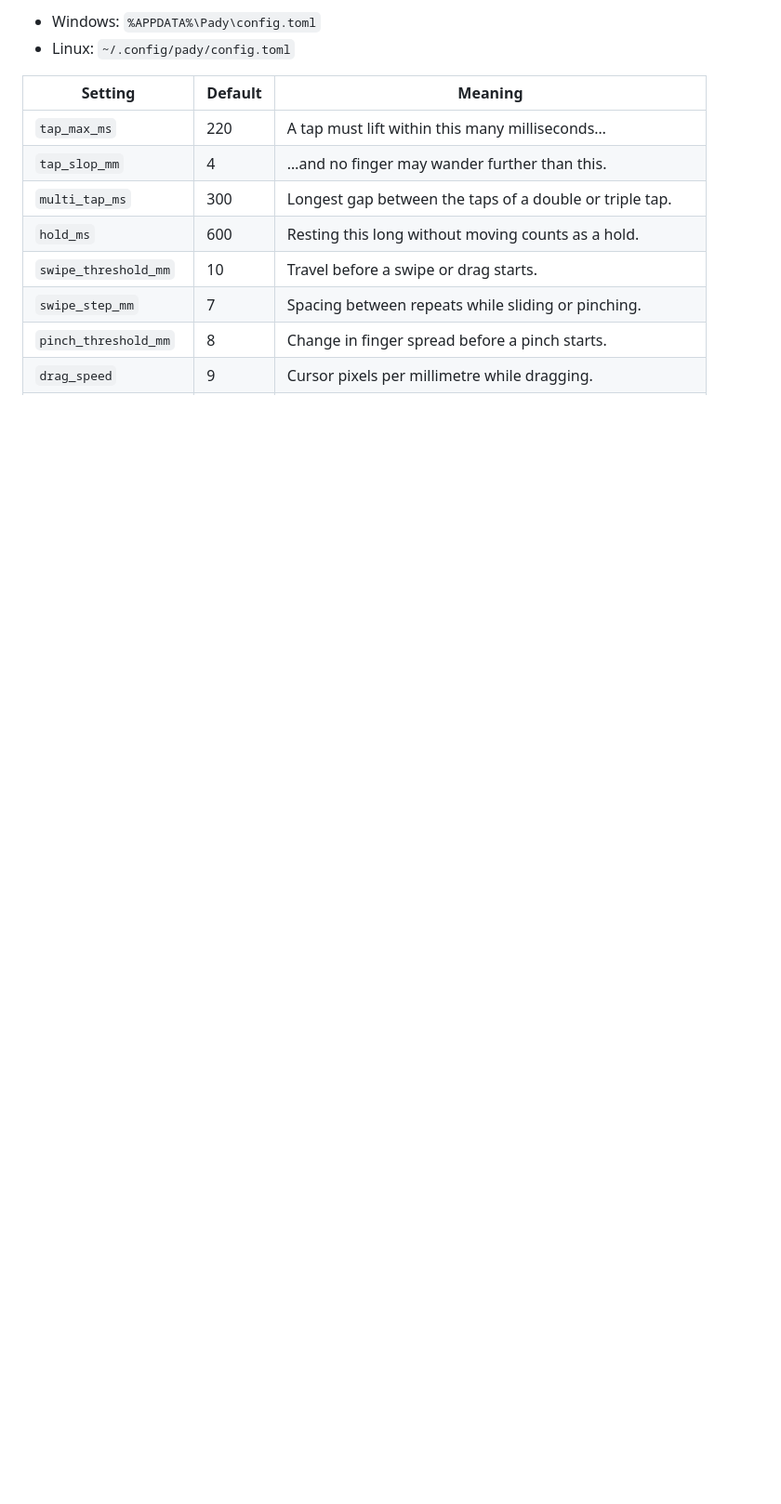
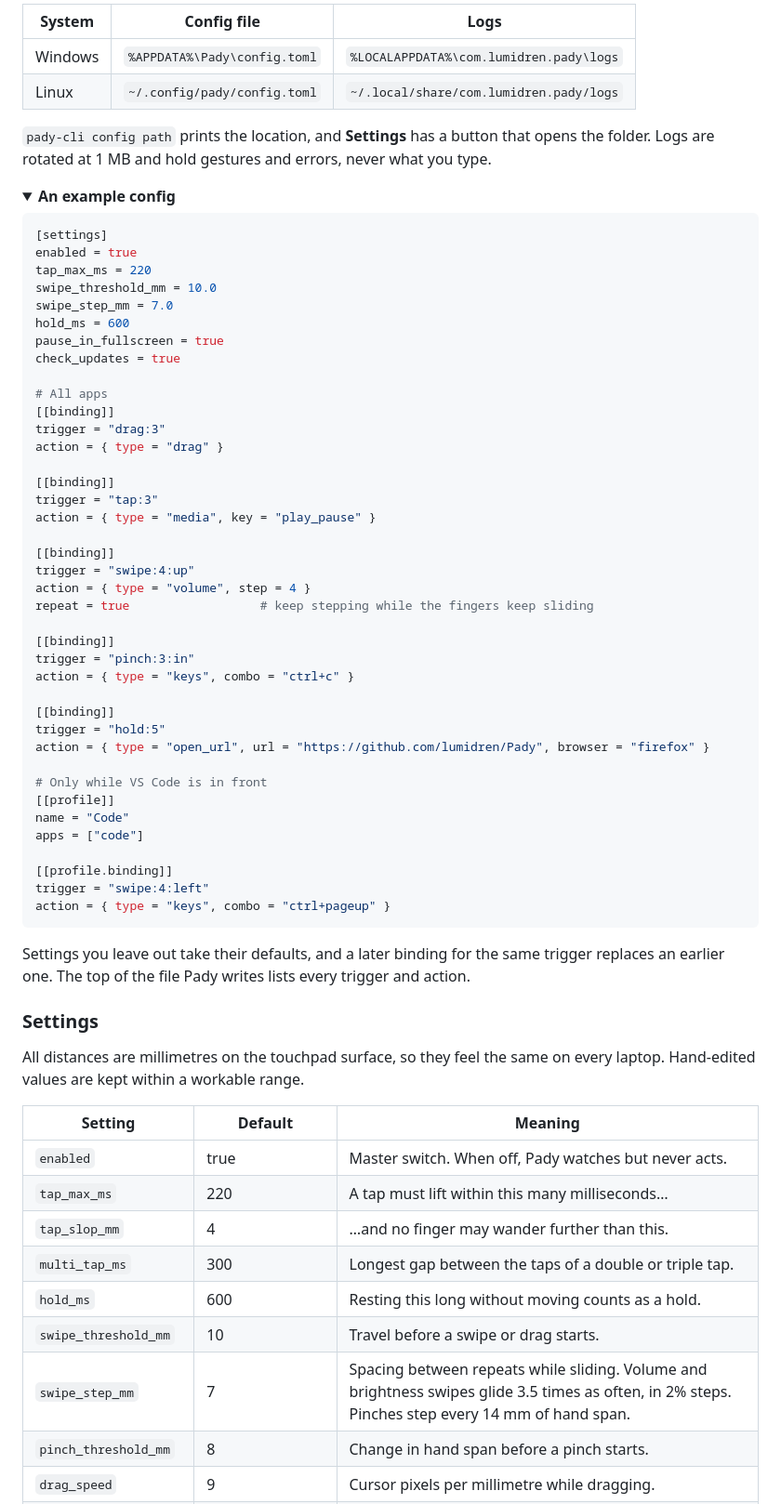
Before and after one commit to lumidren/Pady, a Markdown page: README.md, the part around one of its changes. Shown at 93% size. Drawn GitHub-style; folded sections open; blank space fills up the shorter version.

Commit message:
Document notices, settings, backups and the CLI in the README

````diff
--- a/README.md
+++ b/README.md
@@ -210,14 +230,71 @@ Everything you set in the window is saved to a readable TOML file. Edit it by ha
 
-- Windows: `%APPDATA%\Pady\config.toml`
-- Linux: `~/.config/pady/config.toml`
+| System | Config file | Logs |
+|---|---|---|
+| Windows | `%APPDATA%\Pady\config.toml` | `%LOCALAPPDATA%\com.lumidren.pady\logs` |
+| Linux | `~/.config/pady/config.toml` | `~/.local/share/com.lumidren.pady/logs` |
+
+`pady-cli config path` prints the location, and **Settings** has a button that opens the folder. Logs are rotated at 1 MB and hold gestures and errors, never what you type.
+
+<details>
+<summary><b>An example config</b></summary>
+
+```toml
+[settings]
+enabled = true
+tap_max_ms = 220
+swipe_threshold_mm = 10.0
+swipe_step_mm = 7.0
+hold_ms = 600
+pause_in_fullscreen = true
+check_updates = true
+
+# All apps
+[[binding]]
+trigger = "drag:3"
+action = { type = "drag" }
+
+[[binding]]
+trigger = "tap:3"
+action = { type = "media", key = "play_pause" }
+
+[[binding]]
+trigger = "swipe:4:up"
+action = { type = "volume", step = 4 }
+repeat = true                  # keep stepping while the fingers keep sliding
+
+[[binding]]
+trigger = "pinch:3:in"
+action = { type = "keys", combo = "ctrl+c" }
+
+[[binding]]
+trigger = "hold:5"
+action = { type = "open_url", url = "https://github.com/lumidren/Pady", browser = "firefox" }
+
+# Only while VS Code is in front
+[[profile]]
+name = "Code"
+apps = ["code"]
+
+[[profile.binding]]
+trigger = "swipe:4:left"
+action = { type = "keys", combo = "ctrl+pageup" }
+```
+
+Settings you leave out take their defaults, and a later binding for the same trigger replaces an earlier one. The top of the file Pady writes lists every trigger and action.
+</details>
+
+### Settings
+
+All distances are millimetres on the touchpad surface, so they feel the same on every laptop. Hand-edited values are kept within a workable range.
 
 | Setting | Default | Meaning |
 |---|---|---|
+| `enabled` | true | Master switch. When off, Pady watches but never acts. |
 | `tap_max_ms` | 220 | A tap must lift within this many milliseconds… |
 | `tap_slop_mm` | 4 | …and no finger may wander further than this. |
 | `multi_tap_ms` | 300 | Longest gap between the taps of a double or triple tap. |
 | `hold_ms` | 600 | Resting this long without moving counts as a hold. |
 | `swipe_threshold_mm` | 10 | Travel before a swipe or drag starts. |
-| `swipe_step_mm` | 7 | Spacing between repeats while sliding or pinching. |
-| `pinch_threshold_mm` | 8 | Change in finger spread before a pinch starts. |
+| `swipe_step_mm` | 7 | Spacing between repeats while sliding. Volume and brightness swipes glide 3.5 times as often, in 2% steps. Pinches step every 14 mm of hand span. |
+| `pinch_threshold_mm` | 8 | Change in hand span before a pinch starts. |
 | `drag_speed` | 9 | Cursor pixels per millimetre while dragging. |
````
Also changed, not shown: other parts of README.md (+54 -13 lines).
